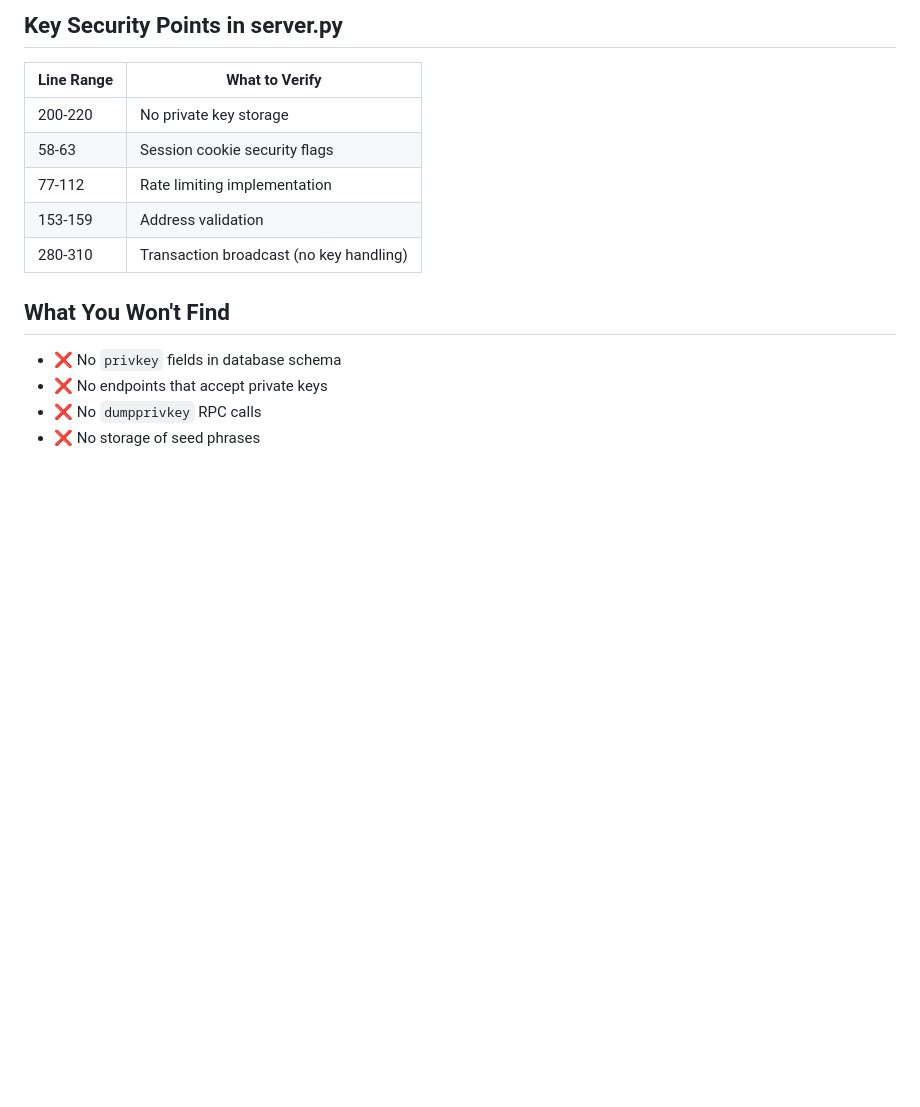
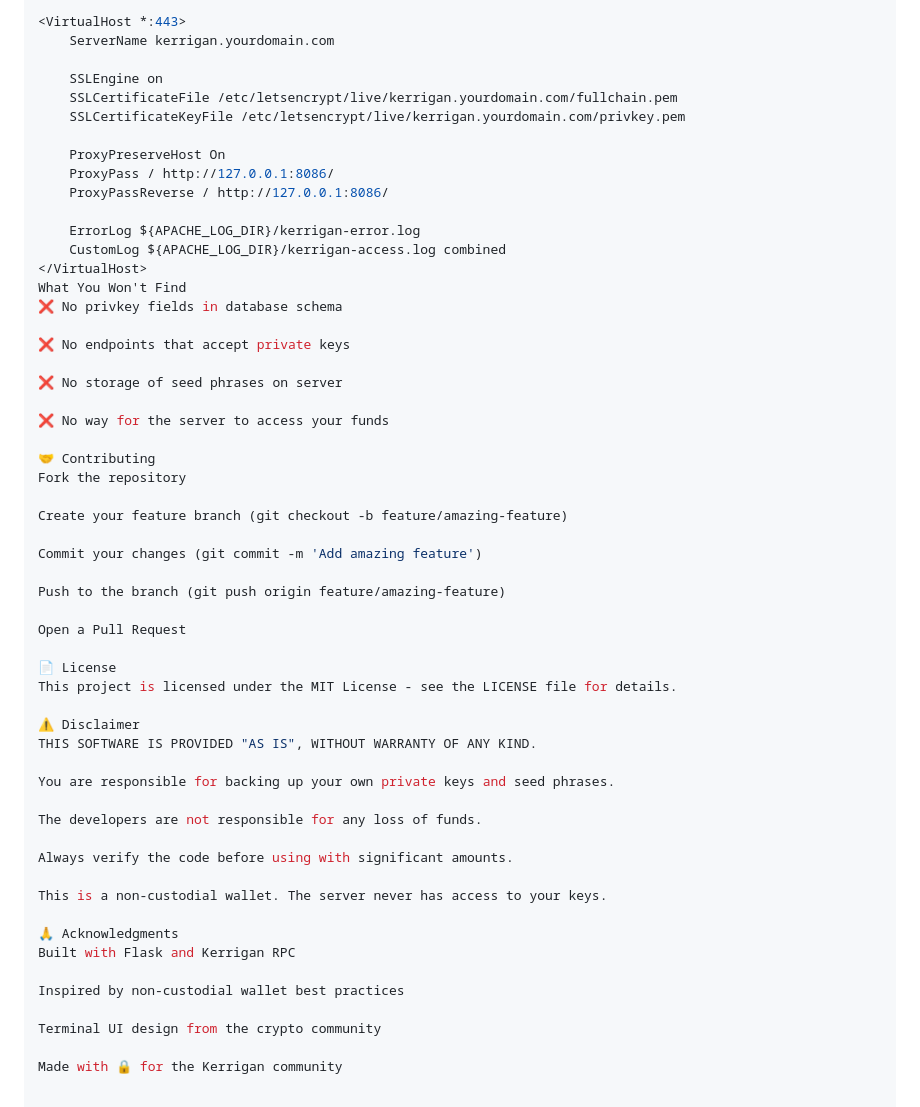
Before and after one commit to webwallet-online/Kerrigan-webwallet, a Markdown page: README.md, the part around one of its changes. Drawn GitHub-style; blank space fills up the shorter version.

```diff
--- a/README.md
+++ b/README.md
@@ -177,17 +147,57 @@ kerrigan-wallet/
 
-## Key Security Points in server.py
+<VirtualHost *:443>
+    ServerName kerrigan.yourdomain.com
 
-| Line Range | What to Verify |
-|------------|----------------|
-| 200-220 | No private key storage |
-| 58-63 | Session cookie security flags |
-| 77-112 | Rate limiting implementation |
-| 153-159 | Address validation |
-| 280-310 | Transaction broadcast (no key handling) |
+    SSLEngine on
+    SSLCertificateFile /etc/letsencrypt/live/kerrigan.yourdomain.com/fullchain.pem
+    SSLCertificateKeyFile /etc/letsencrypt/live/kerrigan.yourdomain.com/privkey.pem
 
-## What You Won't Find
+    ProxyPreserveHost On
+    ProxyPass / http://127.0.0.1:8086/
+    ProxyPassReverse / http://127.0.0.1:8086/
 
-- ❌ No `privkey` fields in database schema
-- ❌ No endpoints that accept private keys
-- ❌ No `dumpprivkey` RPC calls
-- ❌ No storage of seed phrases
+    ErrorLog ${APACHE_LOG_DIR}/kerrigan-error.log
+    CustomLog ${APACHE_LOG_DIR}/kerrigan-access.log combined
+</VirtualHost>
+What You Won't Find
+❌ No privkey fields in database schema
+
+❌ No endpoints that accept private keys
+
+❌ No storage of seed phrases on server
+
+❌ No way for the server to access your funds
+
+🤝 Contributing
+Fork the repository
+
+Create your feature branch (git checkout -b feature/amazing-feature)
+
+Commit your changes (git commit -m 'Add amazing feature')
+
+Push to the branch (git push origin feature/amazing-feature)
+
+Open a Pull Request
+
+📄 License
+This project is licensed under the MIT License - see the LICENSE file for details.
+
+⚠️ Disclaimer
+THIS SOFTWARE IS PROVIDED "AS IS", WITHOUT WARRANTY OF ANY KIND.
+
+You are responsible for backing up your own private keys and seed phrases.
+
+The developers are not responsible for any loss of funds.
+
+Always verify the code before using with significant amounts.
+
+This is a non-custodial wallet. The server never has access to your keys.
+
+🙏 Acknowledgments
+Built with Flask and Kerrigan RPC
+
+Inspired by non-custodial wallet best practices
+
+Terminal UI design from the crypto community
+
+Made with 🔒 for the Kerrigan community
```
Also changed, not shown: other parts of README.md (+54 -84 lines).
